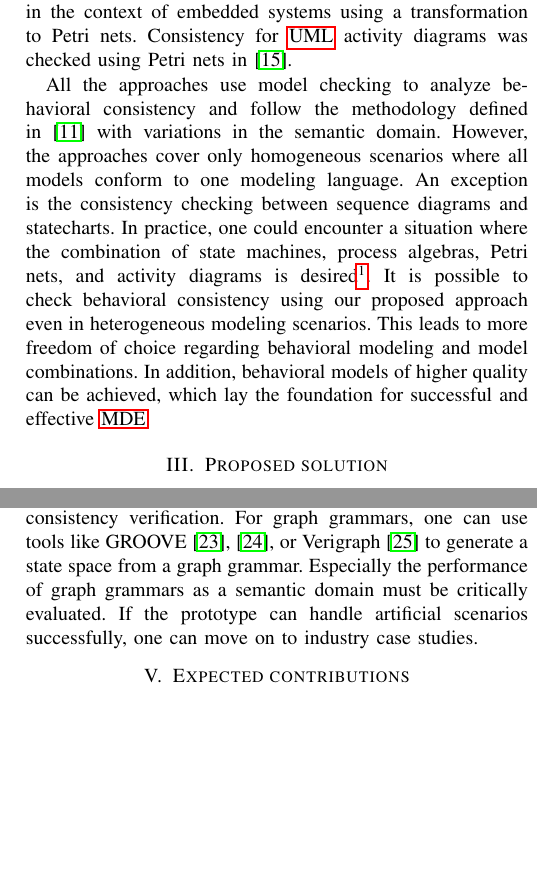
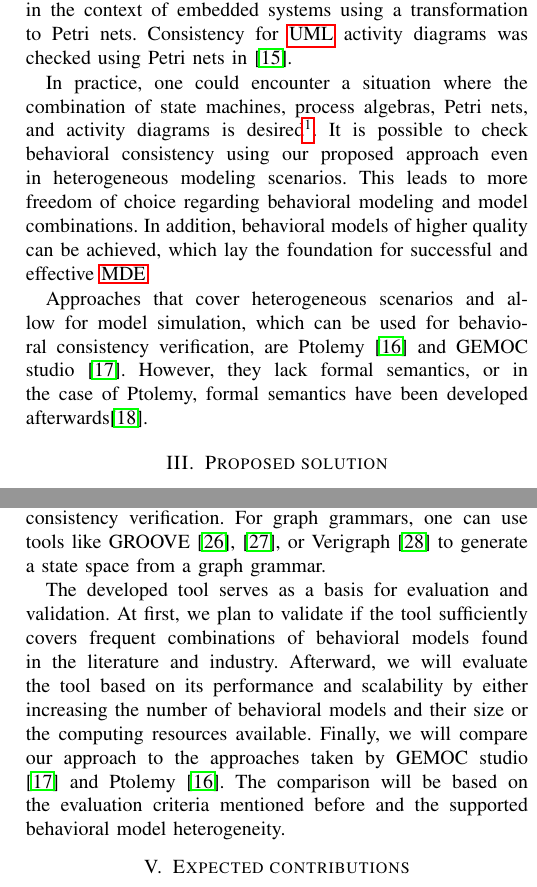
Before and after one commit to timKraeuter/MODELS-2021, a LaTeX paper (main.tex): two parts of the columns of pages 2 and 3 of 6, joined at a grey line, cut so that both start at the same text, the shorter picture padded with empty space. Compiled offline with pdfLaTeX.

Commit message:
plan for evaluation and valuation extended. Added related work regarding Ptolemy and GMOC studio.

```diff
--- a/main.tex
+++ b/main.tex
@@ -413,13 +413,13 @@ In \cite{yaoConsistencyCheckingUML2006}, Petri nets were used to check consisten
 \cite{cunhaFormalVerificationUML2011} analyses sequence diagrams in the context of embedded systems using a transformation to Petri nets.
 Consistency for \gls{uml} activity diagrams was checked using Petri nets in \cite{thierry-miegUMLBehavioralConsistency2008}.
 
-All the approaches use model checking to analyze behavioral consistency and follow the methodology defined in \cite{engelsMethodologySpecifyingAnalyzing2001} with variations in the semantic domain.
-However, the approaches cover only homogeneous scenarios where all models conform to one modeling language.
-An exception is the consistency checking between sequence diagrams and statecharts.
 In practice, one could encounter a situation where the combination of state machines, process algebras, Petri nets, and activity diagrams is desired\footnote{The merger of two companies and their IT-infrastructures could for example cause heterogeneity in the used modeling languages.}.
 It is possible to check behavioral consistency using our proposed approach even in heterogeneous modeling scenarios.
 This leads to more freedom of choice regarding behavioral modeling and model combinations.
 In addition, behavioral models of higher quality can be achieved, which lay the foundation for successful and effective \gls{mde}.
+
+Approaches that cover heterogeneous scenarios and allow for model simulation, which can be used for behavioral consistency verification, are Ptolemy \cite{ekerTamingHeterogeneityPtolemy2003} and GEMOC studio \cite{deantoniModelingBehavioralSemantics2016}.
+However, they lack formal semantics, or in the case of Ptolemy, formal semantics have been developed afterwards\cite{tripakisModularFormalSemantics2013}.
 
 \section{Proposed solution}
 The proposed solution builds on the methodology presented in \cite{engelsMethodologySpecifyingAnalyzing2001} but introduces a new step inspired by the multi-model consistency management process for structural models defined in \cite{stunkelMultipleModelSynchronization2020}.
@@ -488,8 +488,12 @@ However, this is not desirable since the semantic domain should be mostly hidden
 To evaluate our methodology, we plan to implement a tool for behavioral consistency checking.
 It should come with a textual \gls{dsl} for metamodel and model alignment, automatic transformations to a semantic domain, and the semantic domain's implementation, including consistency verification.
 For graph grammars, one can use tools like GROOVE \cite{ghamarianModellingAnalysisUsing2012, rensinkGROOVESimulatorTool2004}, or Verigraph \cite{costaVerigraphSystemSpecification2016} to generate a state space from a graph grammar.
-Especially the performance of graph grammars as a semantic domain must be critically evaluated.
-If the prototype can handle artificial scenarios successfully, one can move on to industry case studies.
+
+The developed tool serves as a basis for evaluation and validation.
+At first, we plan to validate if the tool sufficiently covers frequent combinations of behavioral models found in the literature and industry.
+Afterward, we will evaluate the tool based on its performance and scalability by either increasing the number of behavioral models and their size or the computing resources available.
+Finally, we will compare our approach to the approaches taken by GEMOC studio \cite{deantoniModelingBehavioralSemantics2016} and Ptolemy \cite{ekerTamingHeterogeneityPtolemy2003}.
+The comparison will be based on the evaluation criteria mentioned before and the supported behavioral model heterogeneity.
 
 \section{Expected contributions}
 We plan to make the following contributions:
```
Also changed, not shown: main.tex (2 more changed lines).
